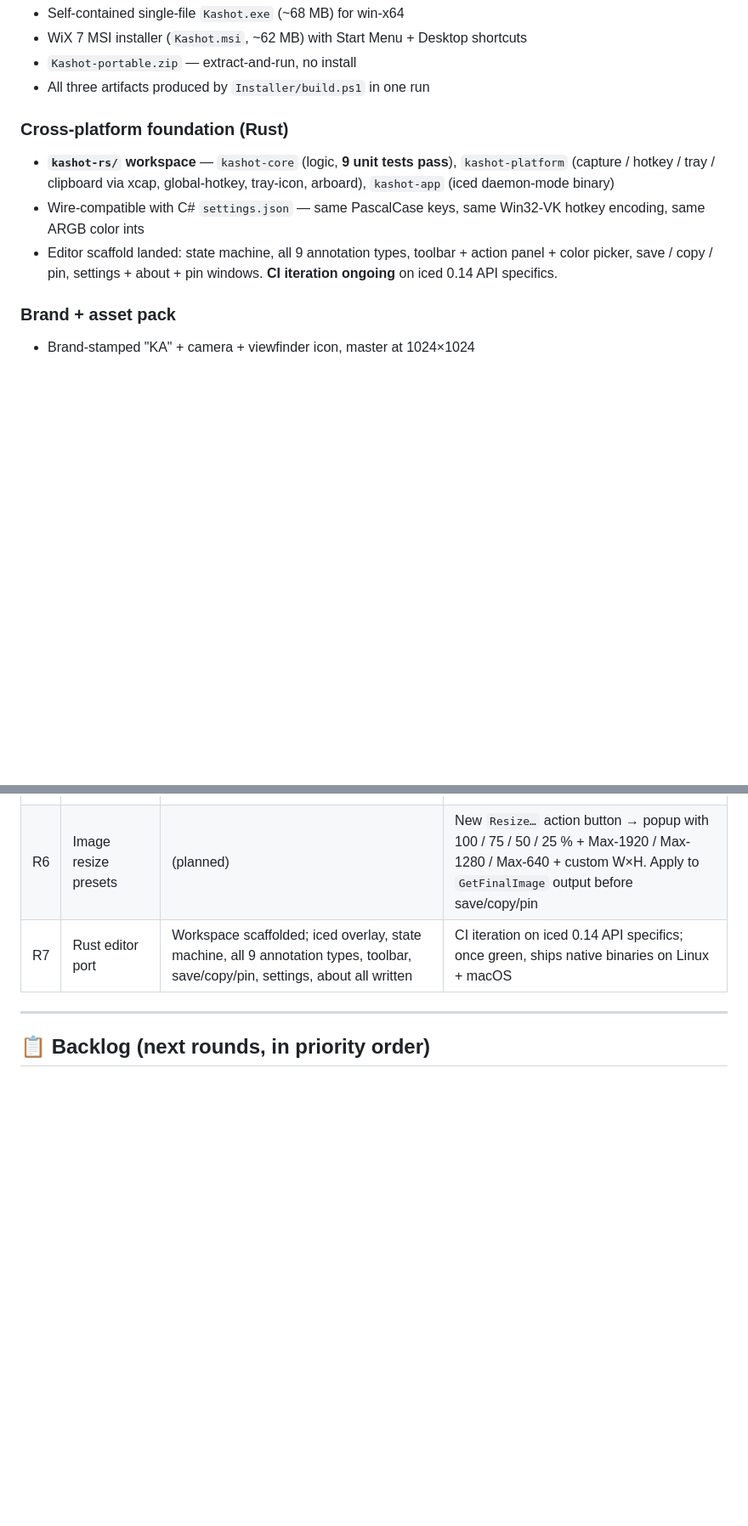
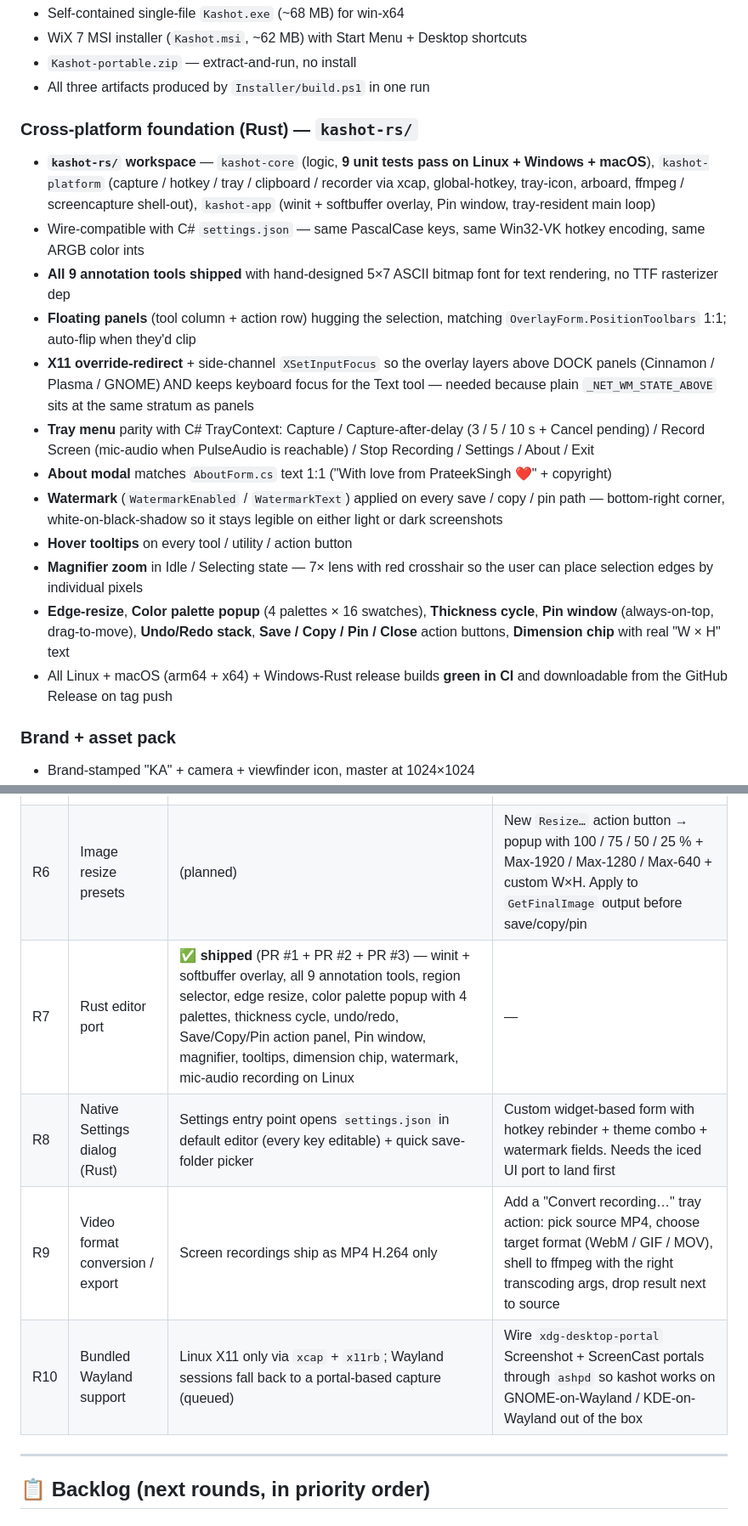
Before and after one commit to singhpratech/kashot, a Markdown page: PLAN.md, 2 parts joined by grey strips. Shown at 85% size. Rendered like a GitHub page; blank space fills up the shorter version.

Commit message:
PLAN.md: refresh Rust port status, add R8/R9/R10 entries

```diff
--- a/PLAN.md
+++ b/PLAN.md
@@ -54,15 +54,39 @@ maintainer explicitly bumps.
 - `Kashot-portable.zip` — extract-and-run, no install
 - All three artifacts produced by `Installer/build.ps1` in one run
 
-### Cross-platform foundation (Rust)
-- **`kashot-rs/` workspace** — `kashot-core` (logic, **9 unit tests pass**),
-  `kashot-platform` (capture / hotkey / tray / clipboard via xcap,
-  global-hotkey, tray-icon, arboard), `kashot-app` (iced daemon-mode binary)
+### Cross-platform foundation (Rust) — `kashot-rs/`
+- **`kashot-rs/` workspace** — `kashot-core` (logic, **9 unit tests pass on
+  Linux + Windows + macOS**), `kashot-platform` (capture / hotkey / tray /
+  clipboard / recorder via xcap, global-hotkey, tray-icon, arboard, ffmpeg
+  / screencapture shell-out), `kashot-app` (winit + softbuffer overlay,
+  Pin window, tray-resident main loop)
 - Wire-compatible with C# `settings.json` — same PascalCase keys, same
   Win32-VK hotkey encoding, same ARGB color ints
-- Editor scaffold landed: state machine, all 9 annotation types, toolbar +
-  action panel + color picker, save / copy / pin, settings + about + pin
-  windows. **CI iteration ongoing** on iced 0.14 API specifics.
+- **All 9 annotation tools shipped** with hand-designed 5×7 ASCII bitmap
+  font for text rendering, no TTF rasterizer dep
+- **Floating panels** (tool column + action row) hugging the selection,
+  matching `OverlayForm.PositionToolbars` 1:1; auto-flip when they'd clip
+- **X11 override-redirect** + side-channel `XSetInputFocus` so the overlay
+  layers above DOCK panels (Cinnamon / Plasma / GNOME) AND keeps keyboard
+  focus for the Text tool — needed because plain `_NET_WM_STATE_ABOVE`
+  sits at the same stratum as panels
+- **Tray menu** parity with C# TrayContext: Capture / Capture-after-delay
+  (3 / 5 / 10 s + Cancel pending) / Record Screen (mic-audio when
+  PulseAudio is reachable) / Stop Recording / Settings / About / Exit
+- **About modal** matches `AboutForm.cs` text 1:1 ("With love from
+  PrateekSingh ❤" + copyright)
+- **Watermark** (`WatermarkEnabled` / `WatermarkText`) applied on every
+  save / copy / pin path — bottom-right corner, white-on-black-shadow so
+  it stays legible on either light or dark screenshots
+- **Hover tooltips** on every tool / utility / action button
+- **Magnifier zoom** in Idle / Selecting state — 7× lens with red
+  crosshair so the user can place selection edges by individual pixels
+- **Edge-resize**, **Color palette popup** (4 palettes × 16 swatches),
+  **Thickness cycle**, **Pin window** (always-on-top, drag-to-move),
+  **Undo/Redo stack**, **Save / Copy / Pin / Close** action buttons,
+  **Dimension chip** with real "W × H" text
+- All Linux + macOS (arm64 + x64) + Windows-Rust release builds **green
+  in CI** and downloadable from the GitHub Release on tag push
 
 ### Brand + asset pack
 - Brand-stamped "KA" + camera + viewfinder icon, master at 1024×1024
@@ -94,7 +118,10 @@ maintainer explicitly bumps.
 | R4 | Meme text annotation | `MemeAnnotation` in `Annotations.cs` ✅ — Impact-style font, white fill + black outline, uppercase auto | Wire `Tool.Meme` into `OverlayForm`: keyboard shortcut **K**, toolbar entry, `StartTextInput(meme: true)` path |
 | R5 | PDF export | `PdfSharp` 6.2.4 added | `*.pdf` filter in `SaveToFile` dialog + single-page export path |
 | R6 | Image resize presets | (planned) | New `Resize…` action button → popup with 100 / 75 / 50 / 25 % + Max-1920 / Max-1280 / Max-640 + custom W×H. Apply to `GetFinalImage` output before save/copy/pin |
-| R7 | Rust editor port | Workspace scaffolded; iced overlay, state machine, all 9 annotation types, toolbar, save/copy/pin, settings, about all written | CI iteration on iced 0.14 API specifics; once green, ships native binaries on Linux + macOS |
+| R7 | Rust editor port | ✅ **shipped** (PR #1 + PR #2 + PR #3) — winit + softbuffer overlay, all 9 annotation tools, region selector, edge resize, color palette popup with 4 palettes, thickness cycle, undo/redo, Save/Copy/Pin action panel, Pin window, magnifier, tooltips, dimension chip, watermark, mic-audio recording on Linux | — |
+| R8 | Native Settings dialog (Rust) | Settings entry point opens `settings.json` in default editor (every key editable) + quick save-folder picker | Custom widget-based form with hotkey rebinder + theme combo + watermark fields. Needs the iced UI port to land first |
+| R9 | Video format conversion / export | Screen recordings ship as MP4 H.264 only | Add a "Convert recording…" tray action: pick source MP4, choose target format (WebM / GIF / MOV), shell to ffmpeg with the right transcoding args, drop result next to source |
+| R10 | Bundled Wayland support | Linux X11 only via `xcap` + `x11rb`; Wayland sessions fall back to a portal-based capture (queued) | Wire `xdg-desktop-portal` Screenshot + ScreenCast portals through `ashpd` so kashot works on GNOME-on-Wayland / KDE-on-Wayland out of the box |
 
 ---
 
```
